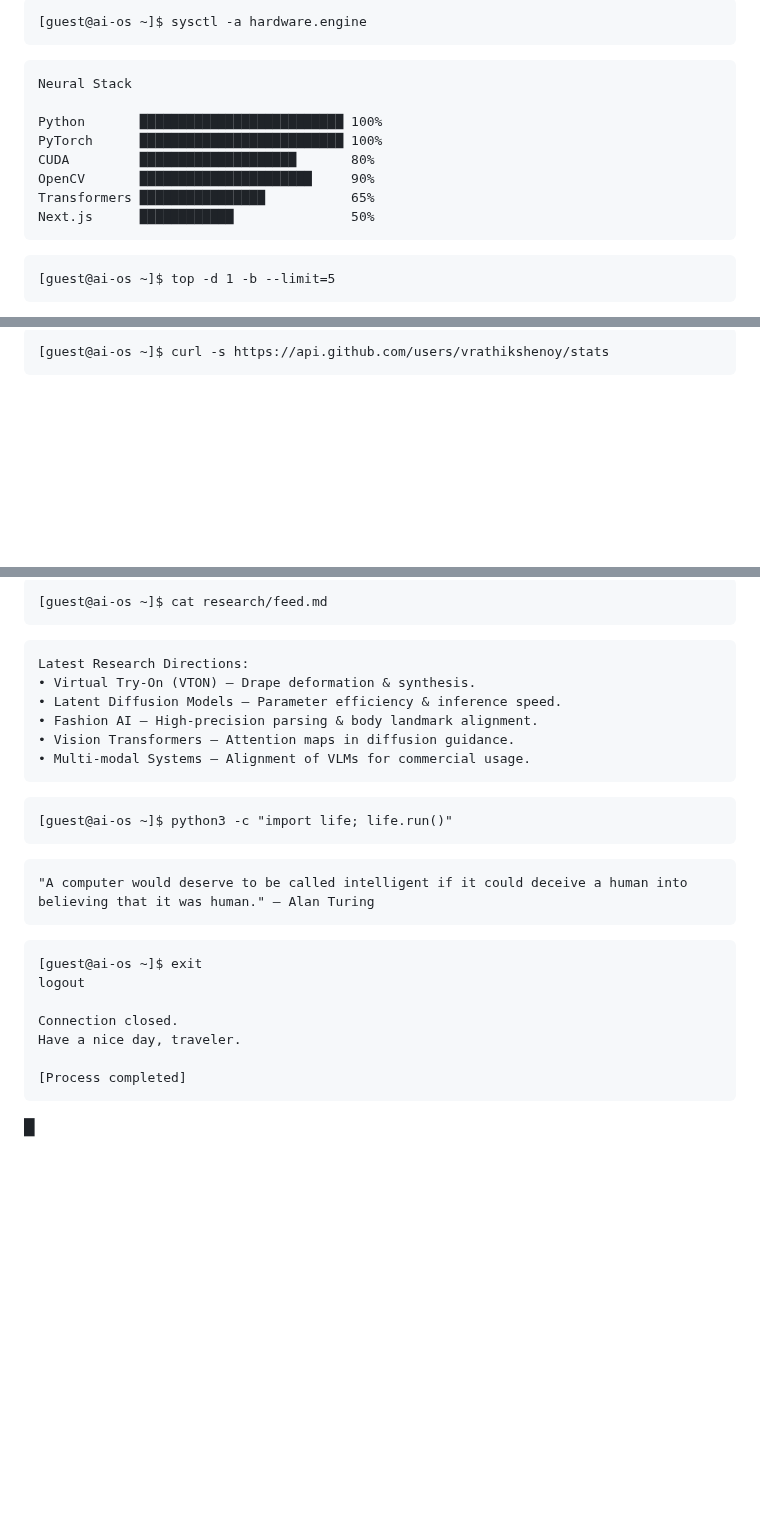
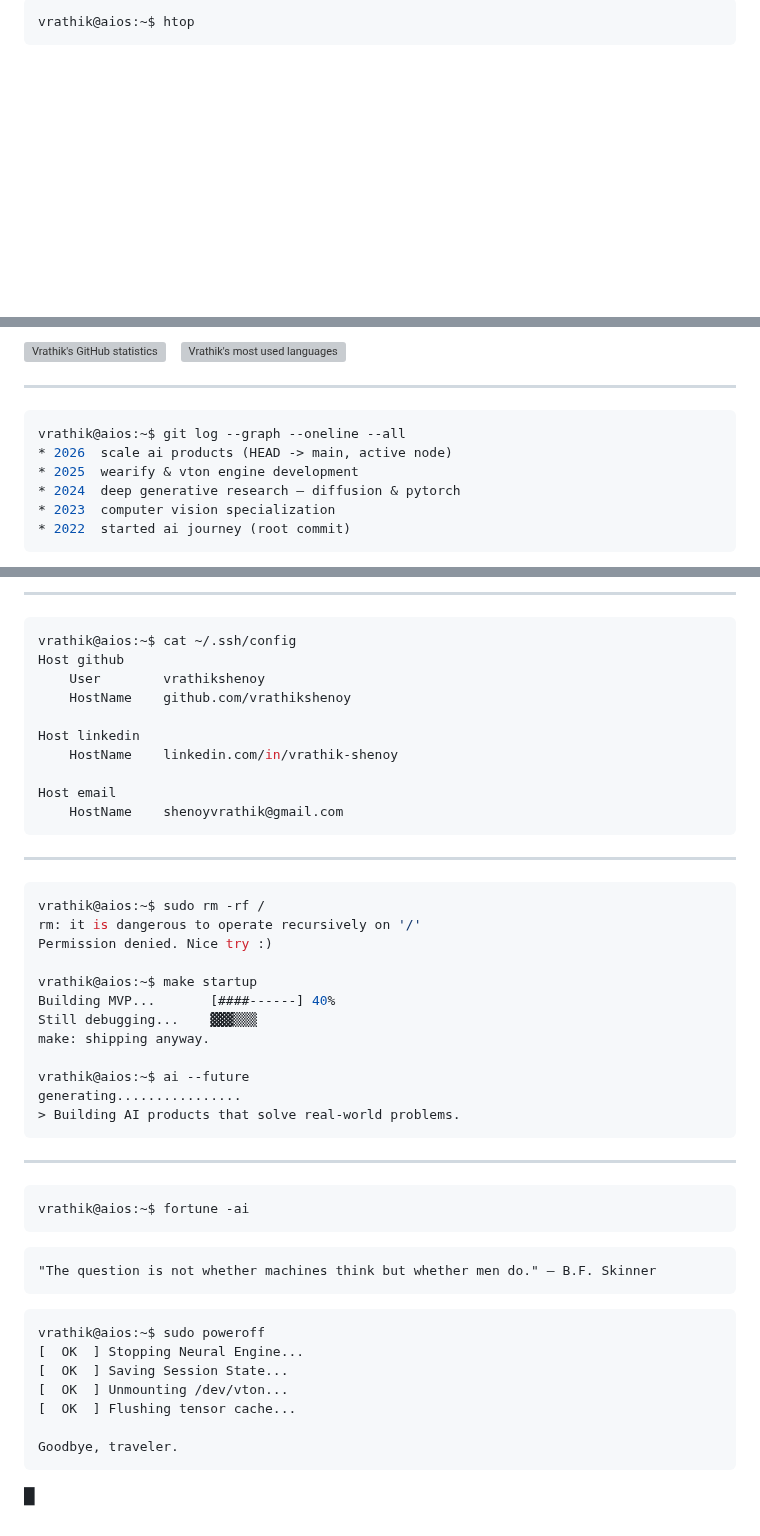
Before and after one commit to vrathikshenoy/vrathikshenoy, a Markdown page: README.md, 3 parts joined by grey strips. Rendered like a GitHub page; blank space fills up the shorter version; grey boxes are pictures that could not be loaded.

````diff
--- a/README.md
+++ b/README.md
@@ -151,20 +132,5 @@ drwxr-xr-x  6 guest guest 4096 Jul 15 16:50 ..
-```
-[guest@ai-os ~]$ sysctl -a hardware.engine
-```
-
-```
-Neural Stack
-
-Python       ██████████████████████████ 100%
-PyTorch      ██████████████████████████ 100%
-CUDA         ████████████████████       80%
-OpenCV       ██████████████████████     90%
-Transformers ████████████████           65%
-Next.js      ████████████               50%
-```
-
-```
-[guest@ai-os ~]$ top -d 1 -b --limit=5
+```console
+vrathik@aios:~$ htop
 ```
 
 <p align="left">
@@ -172,7 +138,20 @@ Next.js      ████████████               50%
 </p>
 
-```
-[guest@ai-os ~]$ curl -s https://api.github.com/users/vrathikshenoy/stats
+<p align="left">
+  <img src="https://github-readme-stats.vercel.app/api?username=vrathikshenoy&show_icons=true&theme=dark&bg_color=0d1117&title_color=58a6ff&text_color=c9d1d9&icon_color=39d0ff&border_color=30363d&hide_title=false" alt="Vrathik's GitHub statistics" width="410" />
+  &nbsp;&nbsp;
+  <img src="https://github-readme-stats.vercel.app/api/top-langs/?username=vrathikshenoy&layout=compact&theme=dark&bg_color=0d1117&title_color=58a6ff&text_color=c9d1d9&border_color=30363d" alt="Vrathik's most used languages" width="290" />
+</p>
+
+---
+
+```console
+vrathik@aios:~$ git log --graph --oneline --all
+* 2026  scale ai products (HEAD -> main, active node)
+* 2025  wearify & vton engine development
+* 2024  deep generative research — diffusion & pytorch
+* 2023  computer vision specialization
+* 2022  started ai journey (root commit)
 ```
 
 <p align="left">
@@ -182,36 +159,57 @@ Next.js      ████████████               50%
 </p>
 
-```
-[guest@ai-os ~]$ cat research/feed.md
+---
+
+```console
+vrathik@aios:~$ cat ~/.ssh/config
+Host github
+    User        vrathikshenoy
+    HostName    github.com/vrathikshenoy
+
+Host linkedin
+    HostName    linkedin.com/in/vrathik-shenoy
+
+Host email
+    HostName    shenoyvrathik@gmail.com
 ```
 
-```
-Latest Research Directions:
-• Virtual Try-On (VTON) — Drape deformation & synthesis.
-• Latent Diffusion Models — Parameter efficiency & inference speed.
-• Fashion AI — High-precision parsing & body landmark alignment.
-• Vision Transformers — Attention maps in diffusion guidance.
-• Multi-modal Systems — Alignment of VLMs for commercial usage.
+---
+
+```console
+vrathik@aios:~$ sudo rm -rf /
+rm: it is dangerous to operate recursively on '/'
+Permission denied. Nice try :)
+
+vrathik@aios:~$ make startup
+Building MVP...       [####------] 40%
+Still debugging...    ▓▓▓▒▒▒
+make: shipping anyway.
+
+vrathik@aios:~$ ai --future
+generating................
+> Building AI products that solve real-world problems.
 ```
 
-```
-[guest@ai-os ~]$ python3 -c "import life; life.run()"
+---
+
+```console
+vrathik@aios:~$ fortune -ai
 ```
 
 <!-- QUOTE_START -->
 ```
-"A computer would deserve to be called intelligent if it could deceive a human into believing that it was human." — Alan Turing
+"The question is not whether machines think but whether men do." — B.F. Skinner
 ```
 <!-- QUOTE_END -->
 
-```
-[guest@ai-os ~]$ exit
-logout
+```console
+vrathik@aios:~$ sudo poweroff
+[  OK  ] Stopping Neural Engine...
+[  OK  ] Saving Session State...
+[  OK  ] Unmounting /dev/vton...
+[  OK  ] Flushing tensor cache...
 
-Connection closed.
-Have a nice day, traveler.
-
-[Process completed]
+Goodbye, traveler.
 ```
 
 <p align="left">
````
Also changed, not shown: other parts of README.md (+107 -128 lines), assets/portrait.gif, assets/profile.png, 1 other file.
